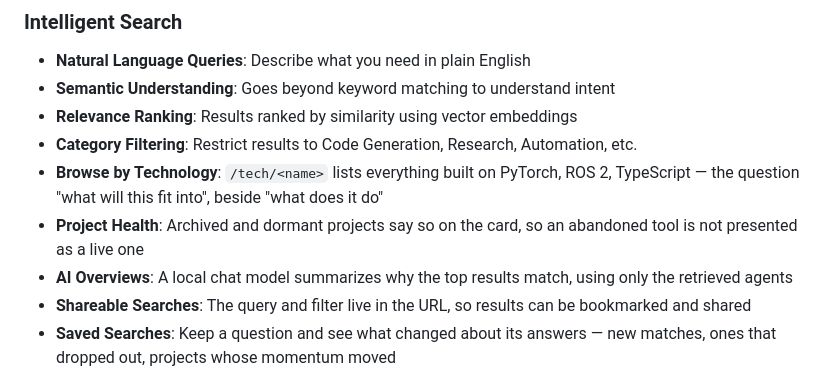
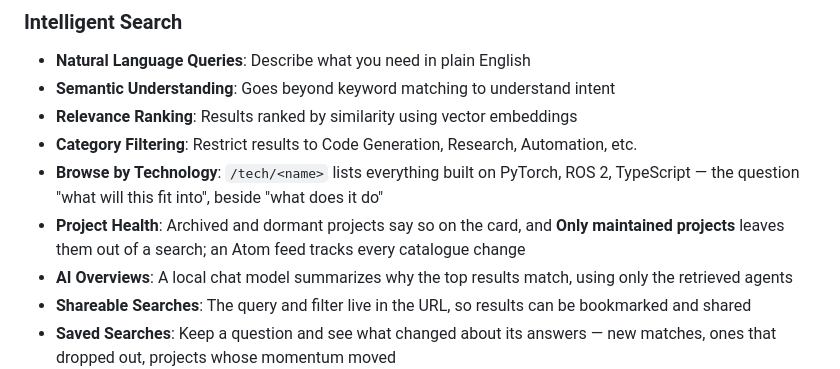
Before and after one commit to vatsalp2008/AI-Agent-Discovery, a Markdown page: README.md, the part around the change. Rendered like a GitHub page.

Commit message:
Note the health filter and feed in the features

```diff
--- a/README.md
+++ b/README.md
@@ -25,7 +25,7 @@ AI Agent Discovery helps developers and researchers find the right AI agents for
 - **Relevance Ranking**: Results ranked by similarity using vector embeddings
 - **Category Filtering**: Restrict results to Code Generation, Research, Automation, etc.
 - **Browse by Technology**: `/tech/<name>` lists everything built on PyTorch, ROS 2, TypeScript — the question "what will this fit into", beside "what does it do"
-- **Project Health**: Archived and dormant projects say so on the card, so an abandoned tool is not presented as a live one
+- **Project Health**: Archived and dormant projects say so on the card, and **Only maintained projects** leaves them out of a search; an Atom feed tracks every catalogue change
 - **AI Overviews**: A local chat model summarizes why the top results match, using only the retrieved agents
 - **Shareable Searches**: The query and filter live in the URL, so results can be bookmarked and shared
 - **Saved Searches**: Keep a question and see what changed about its answers — new matches, ones that dropped out, projects whose momentum moved
```
